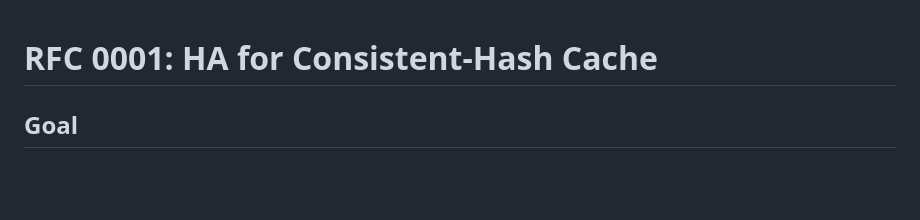
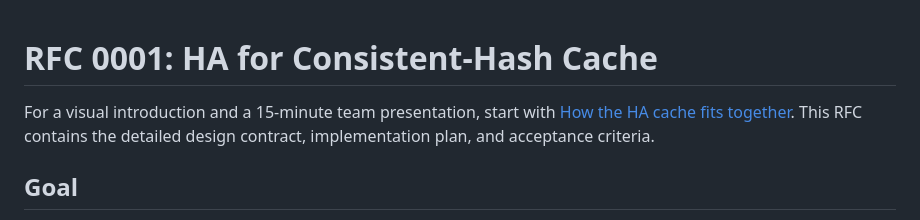
Before and after one commit to samuelhe52/hashring-rs, a Markdown page: docs/rfcs/0001-ha-for-consistent-hash-cache.md, the part around the change. Rendered like a GitHub page; blank space fills up the shorter version.

Commit message:
docs: link HA walkthrough from RFC

```diff
--- a/docs/rfcs/0001-ha-for-consistent-hash-cache.md
+++ b/docs/rfcs/0001-ha-for-consistent-hash-cache.md
@@ -1,4 +1,8 @@
 # RFC 0001: HA for Consistent-Hash Cache
+
+For a visual introduction and a 15-minute team presentation, start with
+[How the HA cache fits together](0001-ha-walkthrough.md). This RFC contains the
+detailed design contract, implementation plan, and acceptance criteria.
 
 ## Goal
 
```
